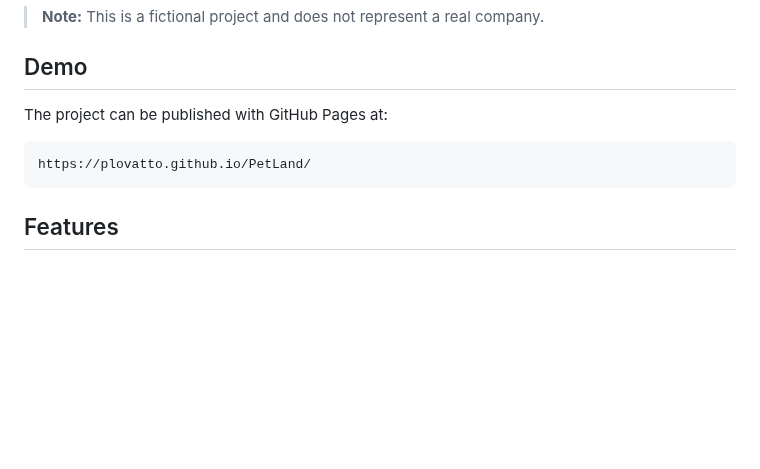
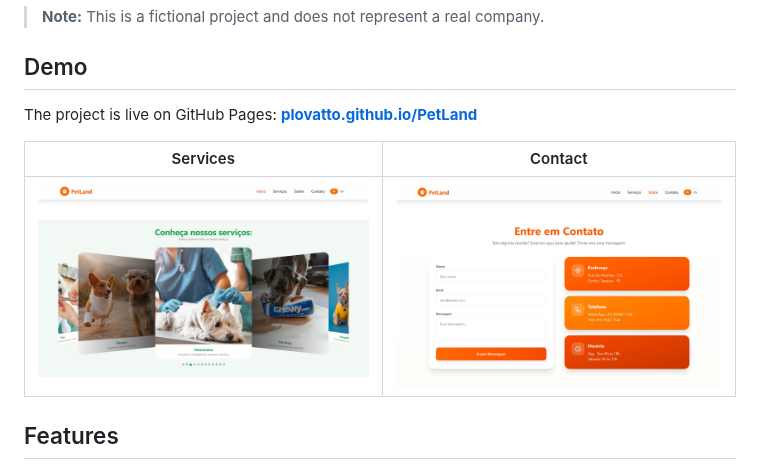
Before and after one commit to Plovatto/PetLand, a Markdown page: README.en.md, the part around one of its changes. Rendered like a GitHub page; pictures changed too: .github/assets/contact.jpg (added), .github/assets/services.jpg (added); blank space fills up the shorter version.

````diff
--- a/README.en.md
+++ b/README.en.md
@@ -10,11 +14,11 @@ This project was created as part of my personal portfolio to practice front-end
 
 ## Demo
 
-The project can be published with GitHub Pages at:
+The project is live on GitHub Pages: **[plovatto.github.io/PetLand](https://plovatto.github.io/PetLand/)**
 
-```text
-https://plovatto.github.io/PetLand/
-```
+|                            Services                            |                         Contact                          |
+| :------------------------------------------------------------: | :------------------------------------------------------: |
+| ![Services section with carousel](.github/assets/services.jpg) | ![Contact section with form](.github/assets/contact.jpg) |
 
 ## Features
 
````
Also changed, not shown: other parts of README.en.md (+4 -0 lines), README.md (+8 -4 lines), .github/assets/hero.jpg (added).
